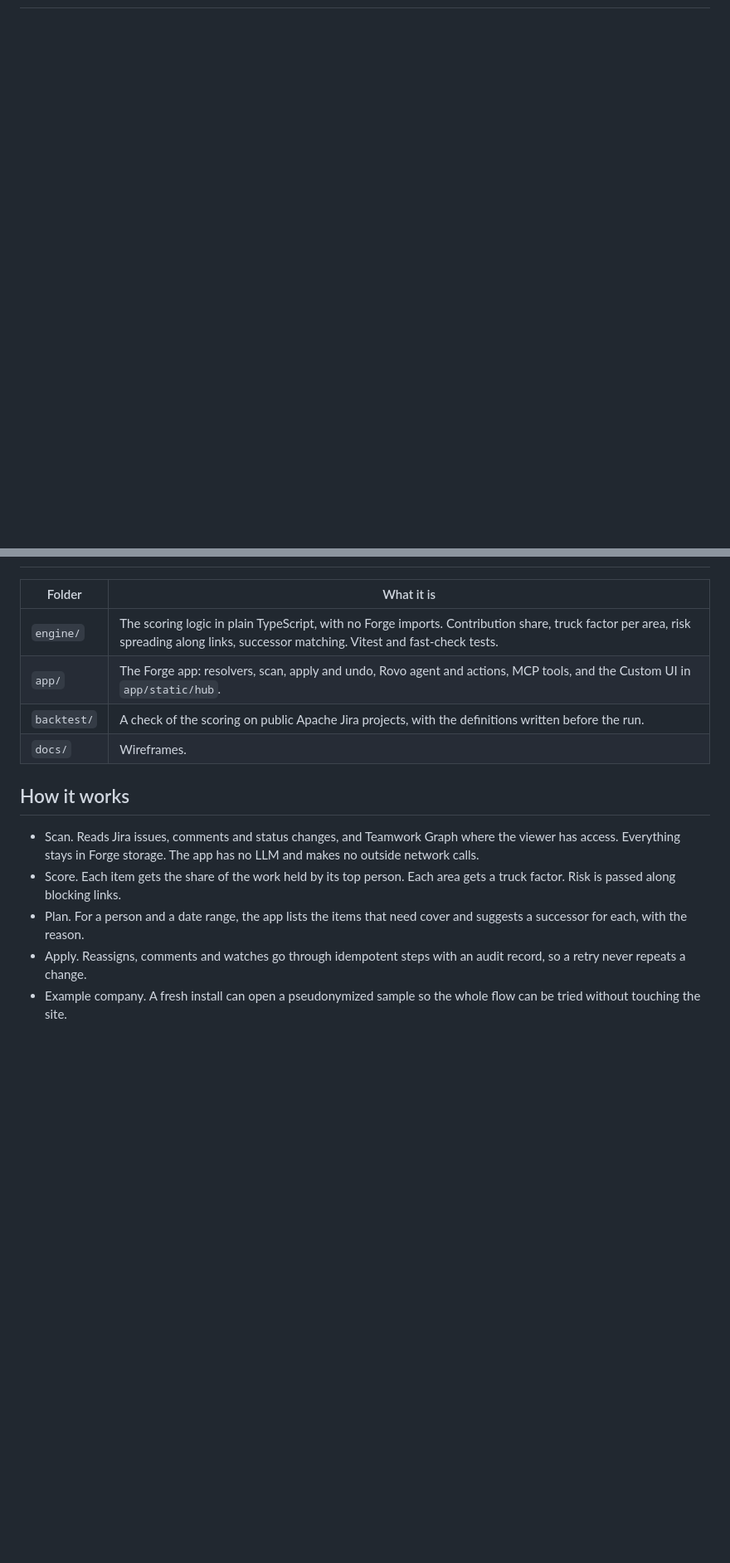
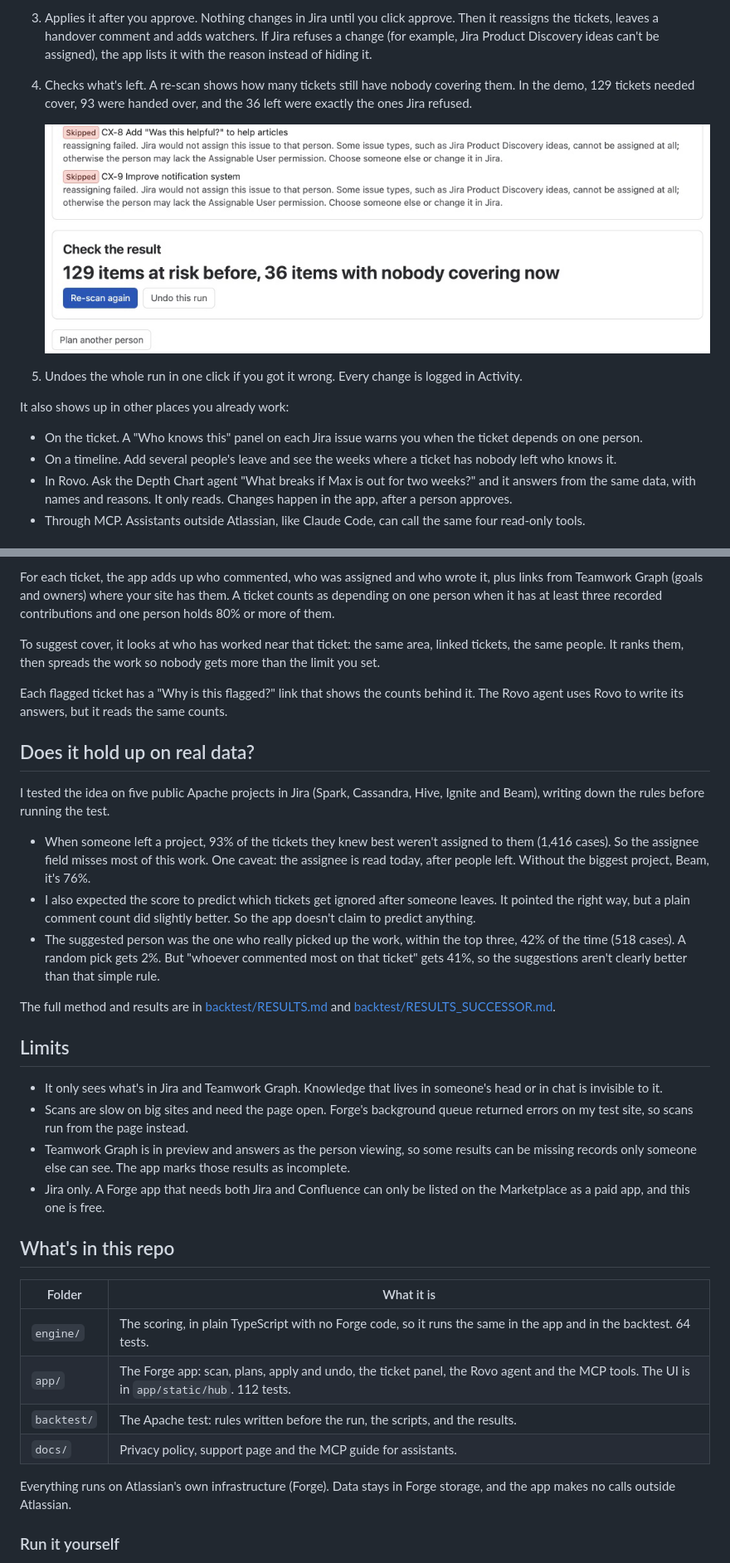
Before and after one commit to AshrafAhmed9/spof-hub, a Markdown page: README.md, 2 parts joined by grey strips. Shown at 83% size. GitHub-like rendering; pictures changed too: docs/assets/result.png (added); blank space fills up the shorter version.

Commit message:
Rewrite the README around the leave scenario, with screenshots

```diff
--- a/README.md
+++ b/README.md
@@ -9,0 +25,15 @@ Handover tools I found move assignees after someone has already left. This one s
+3. Applies it after you approve. Nothing changes in Jira until you click approve. Then it reassigns the tickets, leaves a handover comment and adds watchers. If Jira refuses a change (for example, Jira Product Discovery ideas can't be assigned), the app lists it with the reason instead of hiding it.
+
+4. Checks what's left. A re-scan shows how many tickets still have nobody covering them. In the demo, 129 tickets needed cover, 93 were handed over, and the 36 left were exactly the ones Jira refused.
+
+   ![Result: 129 at risk before, 36 with nobody covering now](docs/assets/result.png)
+
+5. Undoes the whole run in one click if you got it wrong. Every change is logged in Activity.
+
+It also shows up in other places you already work:
+
+- On the ticket. A "Who knows this" panel on each Jira issue warns you when the ticket depends on one person.
+- On a timeline. Add several people's leave and see the weeks where a ticket has nobody left who knows it.
+- In Rovo. Ask the Depth Chart agent "What breaks if Max is out for two weeks?" and it answers from the same data, with names and reasons. It only reads. Changes happen in the app, after a person approves.
+- Through MCP. Assistants outside Atlassian, like Claude Code, can call the same four read-only tools.
+
@@ -10,16 +55,36 @@ Handover tools I found move assignees after someone has already left. This one s
+For each ticket, the app adds up who commented, who was assigned and who wrote it, plus links from Teamwork Graph (goals and owners) where your site has them. A ticket counts as depending on one person when it has at least three recorded contributions and one person holds 80% or more of them.
+
+To suggest cover, it looks at who has worked near that ticket: the same area, linked tickets, the same people. It ranks them, then spreads the work so nobody gets more than the limit you set.
+
+Each flagged ticket has a "Why is this flagged?" link that shows the counts behind it. The Rovo agent uses Rovo to write its answers, but it reads the same counts.
+
+## Does it hold up on real data?
+
+I tested the idea on five public Apache projects in Jira (Spark, Cassandra, Hive, Ignite and Beam), writing down the rules before running the test.
+
+- When someone left a project, 93% of the tickets they knew best weren't assigned to them (1,416 cases). So the assignee field misses most of this work. One caveat: the assignee is read today, after people left. Without the biggest project, Beam, it's 76%.
+- I also expected the score to predict which tickets get ignored after someone leaves. It pointed the right way, but a plain comment count did slightly better. So the app doesn't claim to predict anything.
+- The suggested person was the one who really picked up the work, within the top three, 42% of the time (518 cases). A random pick gets 2%. But "whoever commented most on that ticket" gets 41%, so the suggestions aren't clearly better than that simple rule.
+
+The full method and results are in [backtest/RESULTS.md](backtest/RESULTS.md) and [backtest/RESULTS_SUCCESSOR.md](backtest/RESULTS_SUCCESSOR.md).
+
+## Limits
+
+- It only sees what's in Jira and Teamwork Graph. Knowledge that lives in someone's head or in chat is invisible to it.
+- Scans are slow on big sites and need the page open. Forge's background queue returned errors on my test site, so scans run from the page instead.
+- Teamwork Graph is in preview and answers as the person viewing, so some results can be missing records only someone else can see. The app marks those results as incomplete.
+- Jira only. A Forge app that needs both Jira and Confluence can only be listed on the Marketplace as a paid app, and this one is free.
+
+## What's in this repo
 
 | Folder | What it is |
 |---|---|
-| `engine/` | The scoring logic in plain TypeScript, with no Forge imports. Contribution share, truck factor per area, risk spreading along links, successor matching. Vitest and fast-check tests. |
-| `app/` | The Forge app: resolvers, scan, apply and undo, Rovo agent and actions, MCP tools, and the Custom UI in `app/static/hub`. |
-| `backtest/` | A check of the scoring on public Apache Jira projects, with the definitions written before the run. |
-| `docs/` | Wireframes. |
+| `engine/` | The scoring, in plain TypeScript with no Forge code, so it runs the same in the app and in the backtest. 64 tests. |
+| `app/` | The Forge app: scan, plans, apply and undo, the ticket panel, the Rovo agent and the MCP tools. The UI is in `app/static/hub`. 112 tests. |
+| `backtest/` | The Apache test: rules written before the run, the scripts, and the results. |
+| `docs/` | Privacy policy, support page and the MCP guide for assistants. |
 
-## How it works
+Everything runs on Atlassian's own infrastructure (Forge). Data stays in Forge storage, and the app makes no calls outside Atlassian.
 
-- Scan. Reads Jira issues, comments and status changes, and Teamwork Graph where the viewer has access. Everything stays in Forge storage. The app has no LLM and makes no outside network calls.
-- Score. Each item gets the share of the work held by its top person. Each area gets a truck factor. Risk is passed along blocking links.
-- Plan. For a person and a date range, the app lists the items that need cover and suggests a successor for each, with the reason.
-- Apply. Reassigns, comments and watches go through idempotent steps with an audit record, so a retry never repeats a change.
-- Example company. A fresh install can open a pseudonymized sample so the whole flow can be tried without touching the site.
+### Run it yourself
 
```
Also changed, not shown: other parts of README.md (+36 -37 lines), docs/assets/coverage.png (added), docs/assets/plan.png (added).
